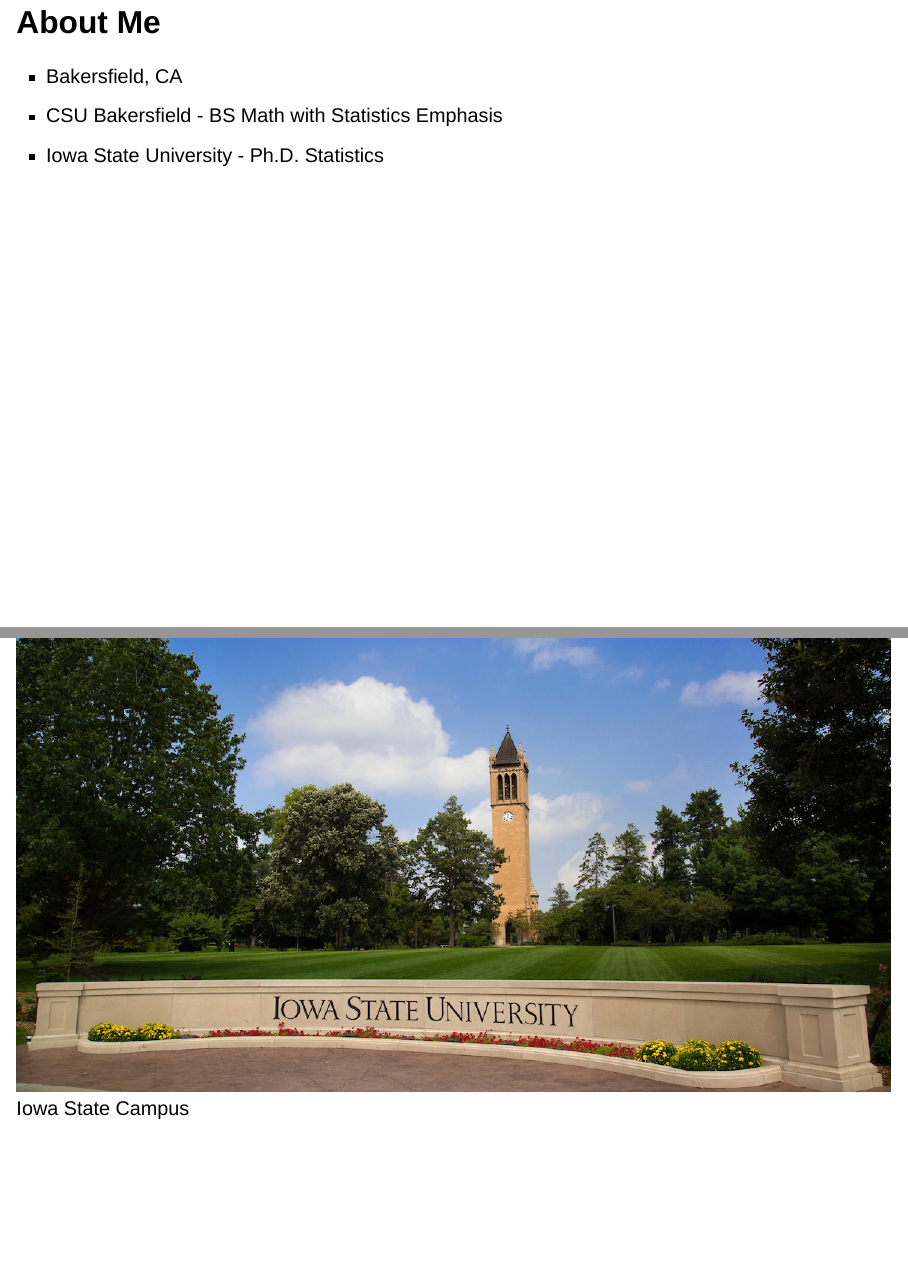
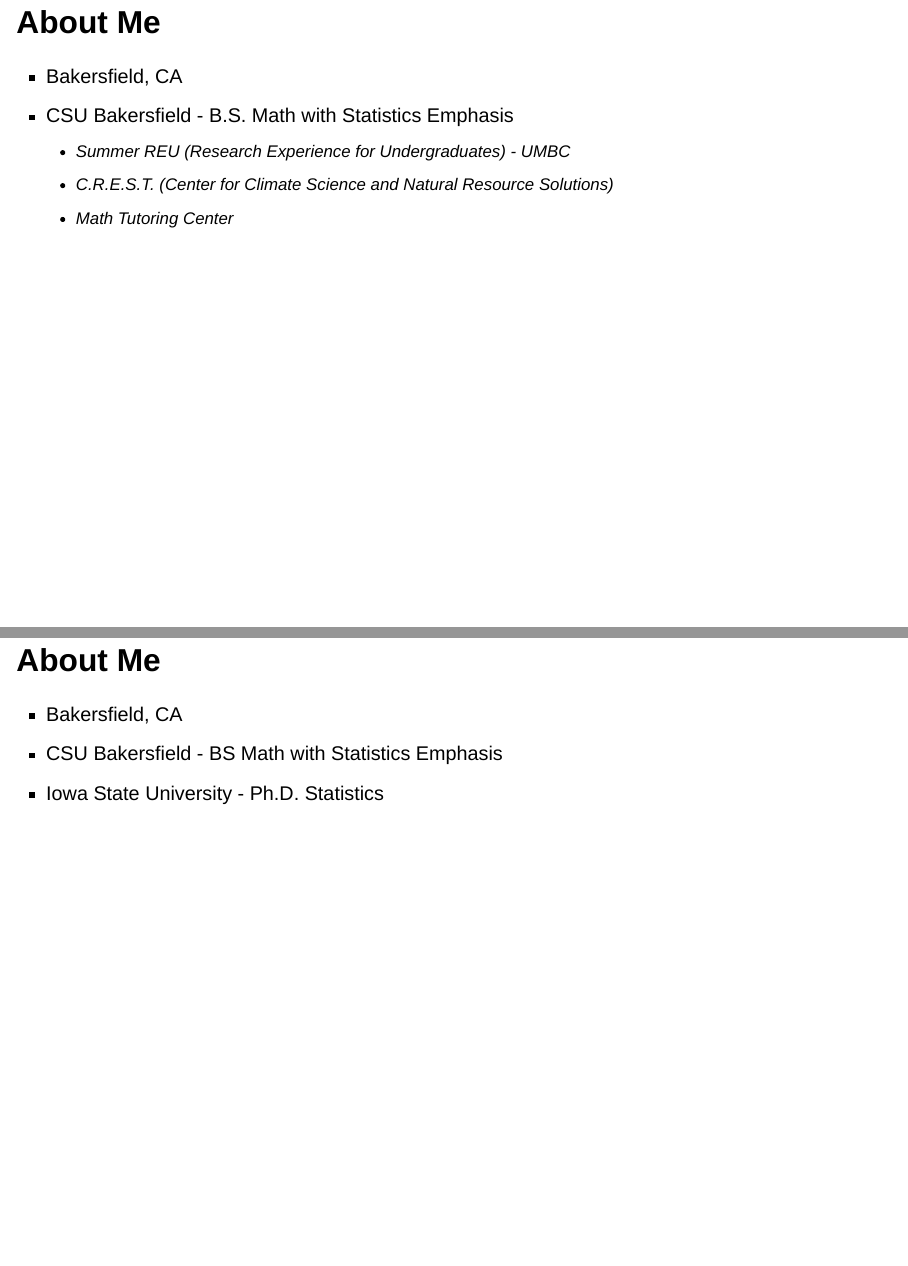
Before and after one commit to nulloa/kingchavezPresentations, a Quarto document (Presentations/2025-01-31/Math3_Presentation.qmd): pages 9 and 10 of 12 before the commit and pages 9 and 10 of 13 after it, joined at a grey line. Rendered offline with R 4.5, knitr and Pandoc in place of Quarto, with nearby package versions; drawn as Slidy slides in place of the format the file asks for; some code elsewhere in the file could not run offline.

Commit message:
Add CSUB slide

```diff
--- a/Presentations/2025-01-31/Math3_Presentation.qmd
+++ b/Presentations/2025-01-31/Math3_Presentation.qmd
@@ -41,6 +41,15 @@
 ## About Me
 
 + Bakersfield, CA
++ CSU Bakersfield - B.S. Math with Statistics Emphasis
+    - Summer REU (Research Experience for Undergraduates) - UMBC
+    - C.R.E.S.T. (Center for Climate Science and Natural Resource Solutions)
+    - Math Tutoring Center
+
+
+## About Me
+
++ Bakersfield, CA
 + CSU Bakersfield - BS Math with Statistics Emphasis
 + Iowa State University - Ph.D. Statistics
 
```
